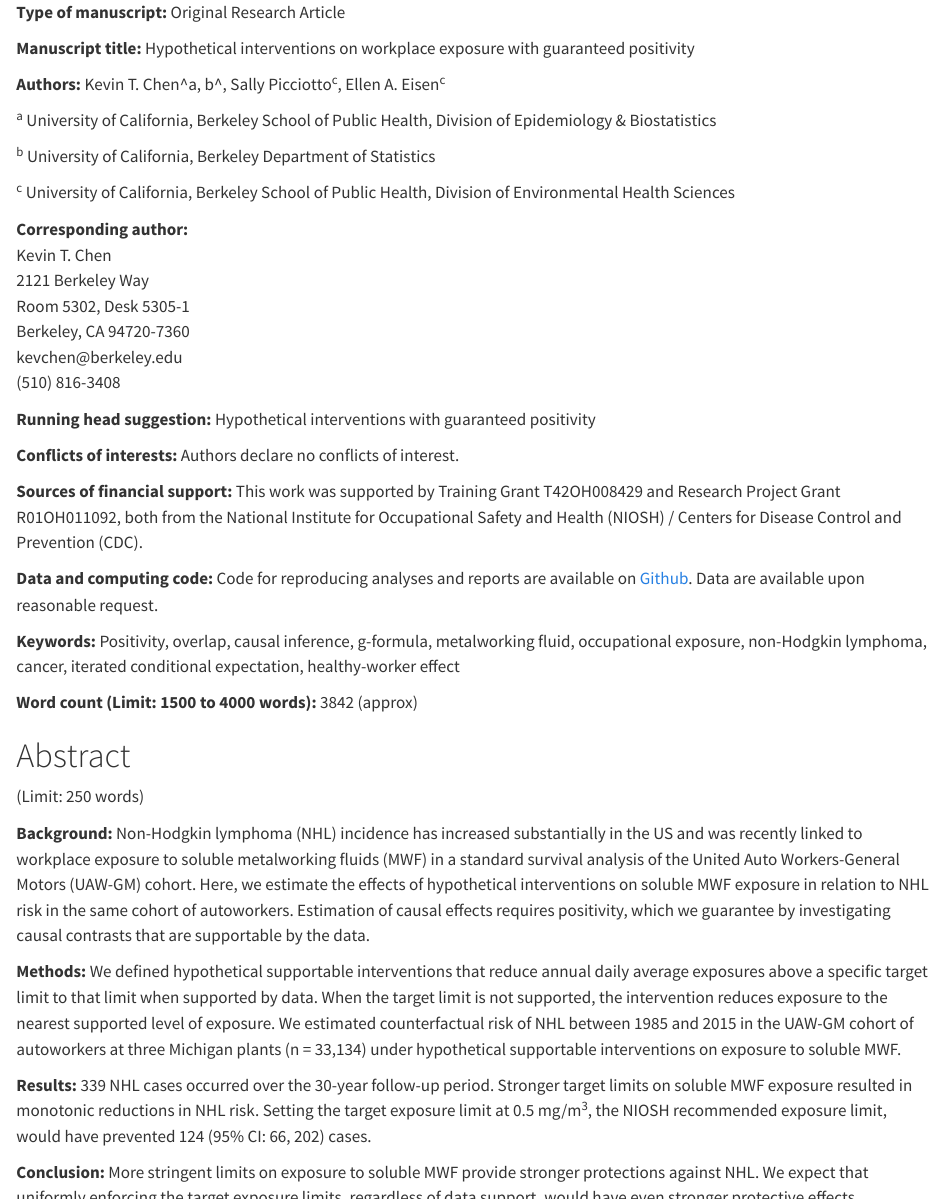
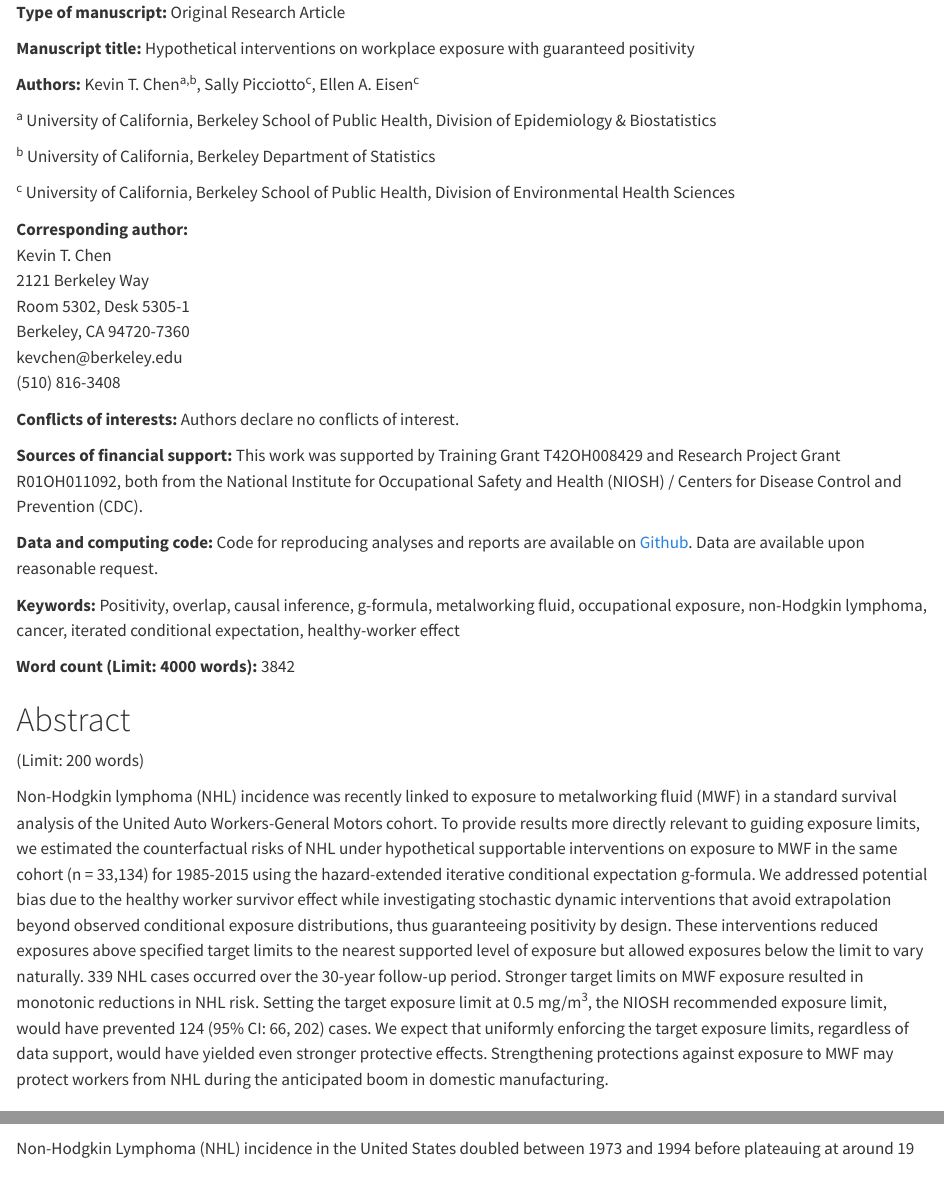
Before and after one commit to kvntchn/gm-nhl-ice, a Quarto document (reports/paper/paper.qmd): the page in a window 1100 px wide, from its top, and a second part further down, joined at a grey line. Rendered offline with R 4.5, knitr and Pandoc in place of Quarto, with nearby package versions; some code elsewhere in the file could not run offline; a font, style sheet, LaTeX package, included part or bibliography that could not be used is replaced or left out.

Commit message:
remove names

```diff
--- a/reports/paper/paper.qmd
+++ b/reports/paper/paper.qmd
@@ -34,8 +34,7 @@ library(ggplot2); library(magrittr)
 **Manuscript title:** Hypothetical interventions on workplace exposure
 with guaranteed positivity
 
-**Authors:** Kevin T. Chen\^a, b\^, Sally Picciotto^c^, Ellen A.
-Eisen^c^
+**Authors:** Kevin T. Chen^a,b^, Sally Picciotto^c^, Ellen A. Eisen^c^
 
 ^a^ University of California, Berkeley School of Public Health, Division
 of Epidemiology & Biostatistics
@@ -53,14 +52,12 @@ Berkeley, CA 94720-7360\
 kevchen\@berkeley.edu\
 (510) 816-3408
 
-**Running head suggestion:** Hypothetical interventions with guaranteed positivity
-
 **Conflicts of interests:** Authors declare no conflicts of interest.
 
 **Sources of financial support:** This work was supported by Training
-Grant T42OH008429 and Research Project Grant R01OH011092, both from
-the National Institute for Occupational Safety and Health (NIOSH) /
-Centers for Disease Control and Prevention (CDC).
+Grant T42OH008429 and Research Project Grant R01OH011092, both from the
+National Institute for Occupational Safety and Health (NIOSH) / Centers
+for Disease Control and Prevention (CDC).
 
 **Data and computing code:** Code for reproducing analyses and reports
 are available on [Github](https://github.com/kvntchn/gm-nhl-ice). Data
@@ -70,44 +67,35 @@ are available upon reasonable request.
 metalworking fluid, occupational exposure, non-Hodgkin lymphoma, cancer,
 iterated conditional expectation, healthy-worker effect
 
-**Word count** **(Limit: 1500 to 4000 words):** 3842 (approx)
+**Word count** **(Limit: 4000 words):** 3842
 
 \newpage
 
 # Abstract
 
-(Limit: 250 words)
+(Limit: 200 words)
 
-**Background:** Non-Hodgkin lymphoma (NHL) incidence has increased
-substantially in the US and was recently linked to workplace exposure to
-soluble metalworking fluids (MWF) in a standard survival analysis of the
-United Auto Workers-General Motors (UAW-GM) cohort. Here, we estimate
-the effects of hypothetical interventions on soluble MWF exposure in
-relation to NHL risk in the same cohort of autoworkers. Estimation of
-causal effects requires positivity, which we guarantee by investigating
-causal contrasts that are supportable by the data.
-
-**Methods:** We defined hypothetical supportable interventions that
-reduce annual daily average exposures above a specific target limit to
-that limit when supported by data. When the target limit is not
-supported, the intervention reduces exposure to the nearest supported
-level of exposure. We estimated counterfactual risk of NHL between 1985
-and 2015 in the UAW-GM cohort of autoworkers at three Michigan plants (n
-= 33,134) under hypothetical supportable interventions on exposure to
-soluble MWF.
-
-**Results:** 339 NHL cases occurred over the 30-year follow-up period.
-Stronger target limits on soluble MWF exposure resulted in monotonic
-reductions in NHL risk. Setting the target exposure limit at 0.5
-mg/m^3^, the NIOSH recommended exposure limit, would have prevented 124
-(95% CI: 66, 202) cases.
-
-**Conclusion:** More stringent limits on exposure to soluble MWF provide
-stronger protections against NHL. We expect that uniformly enforcing the
-target exposure limits, regardless of data support, would have even
-stronger protective effects. Strengthening exposure limits for MWF may
-protect workers from NHL during the anticipated boom in domestic
-manufacturing.
+Non-Hodgkin lymphoma (NHL) incidence was recently linked to exposure to
+metalworking fluid (MWF) in a standard survival analysis of the United
+Auto Workers-General Motors cohort. To provide results more directly
+relevant to guiding exposure limits, we estimated the counterfactual
+risks of NHL under hypothetical supportable interventions on exposure to
+MWF in the same cohort (n = 33,134) for 1985-2015 using the
+hazard-extended iterative conditional expectation g-formula. We
+addressed potential bias due to the healthy worker survivor effect while
+investigating stochastic dynamic interventions that avoid extrapolation
+beyond observed conditional exposure distributions, thus guaranteeing
+positivity by design. These interventions reduced exposures above
+specified target limits to the nearest supported level of exposure but
+allowed exposures below the limit to vary naturally. 339 NHL cases
+occurred over the 30-year follow-up period. Stronger target limits on
+MWF exposure resulted in monotonic reductions in NHL risk. Setting the
+target exposure limit at 0.5 mg/m^3^, the NIOSH recommended exposure
+limit, would have prevented 124 (95% CI: 66, 202) cases. We expect that
+uniformly enforcing the target exposure limits, regardless of data
+support, would have yielded even stronger protective effects.
+Strengthening protections against exposure to MWF may protect workers
+from NHL during the anticipated boom in domestic manufacturing.
 
 \newpage
 
```
Also changed, not shown: g-formula.R (+0 -1 lines), get-data.R (+0 -1 lines), illustrate-intervention-distribution.R (+0 -1 lines), run_g-formula.R (+0 -1 lines), shape-data.R (+0 -1 lines), 2 other files.
